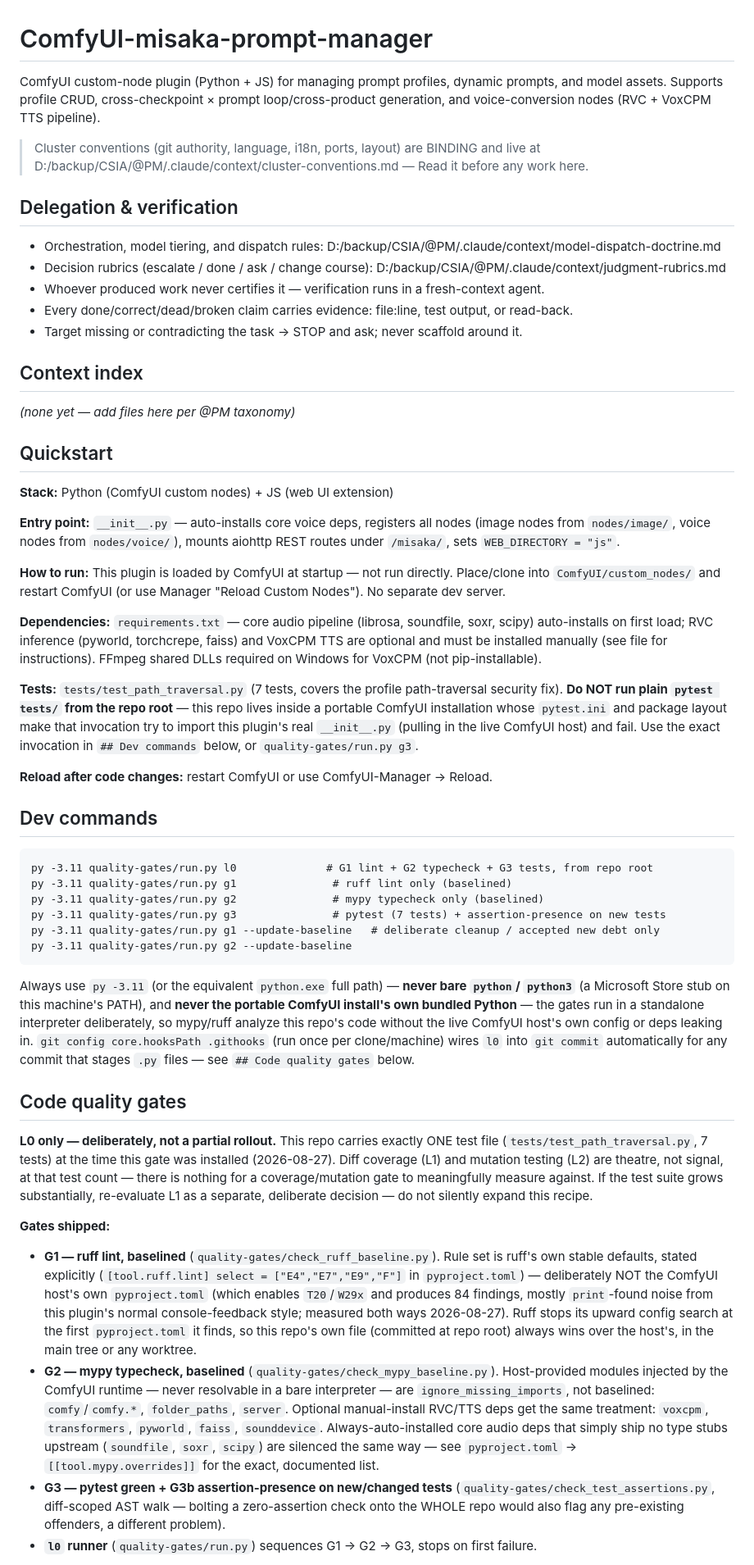
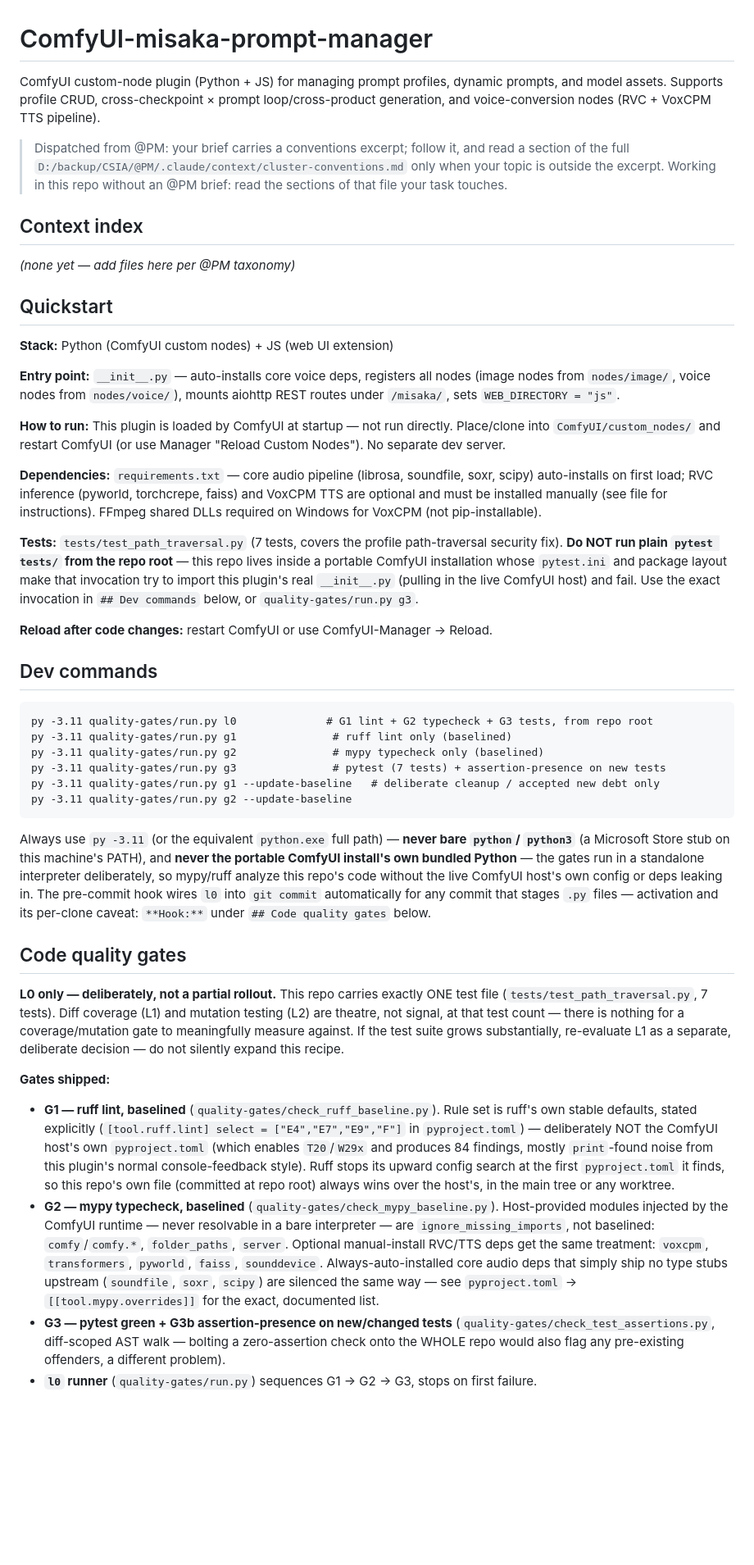
Before and after one commit to misaka10032s/ComfyUI-misaka-prompt-manager, a Markdown page: .claude/CLAUDE.md, the part around one of its changes. Shown at 82% size. Rendered like a GitHub page; blank space fills up the shorter version.

````diff
--- a/.claude/CLAUDE.md
+++ b/.claude/CLAUDE.md
@@ -1,19 +1,8 @@
 # ComfyUI-misaka-prompt-manager
 
-ComfyUI custom-node plugin (Python + JS) for managing prompt profiles, dynamic prompts, and
-model assets. Supports profile CRUD, cross-checkpoint × prompt loop/cross-product generation,
-and voice-conversion nodes (RVC + VoxCPM TTS pipeline).
+ComfyUI custom-node plugin (Python + JS) for managing prompt profiles, dynamic prompts, and model assets. Supports profile CRUD, cross-checkpoint × prompt loop/cross-product generation, and voice-conversion nodes (RVC + VoxCPM TTS pipeline).
 
-> Cluster conventions (git authority, language, i18n, ports, layout) are BINDING and live at
-> D:/backup/CSIA/@PM/.claude/context/cluster-conventions.md — Read it before any work here.
-
-## Delegation & verification
-
-- Orchestration, model tiering, and dispatch rules: D:/backup/CSIA/@PM/.claude/context/model-dispatch-doctrine.md
-- Decision rubrics (escalate / done / ask / change course): D:/backup/CSIA/@PM/.claude/context/judgment-rubrics.md
-- Whoever produced work never certifies it — verification runs in a fresh-context agent.
-- Every done/correct/dead/broken claim carries evidence: file:line, test output, or read-back.
-- Target missing or contradicting the task → STOP and ask; never scaffold around it.
+> Dispatched from @PM: your brief carries a conventions excerpt; follow it, and read a section of the full `D:/backup/CSIA/@PM/.claude/context/cluster-conventions.md` only when your topic is outside the excerpt. Working in this repo without an @PM brief: read the sections of that file your task touches.
 
 ## Context index
 
@@ -23,24 +12,13 @@ _(none yet — add files here per @PM taxonomy)_
 
 **Stack:** Python (ComfyUI custom nodes) + JS (web UI extension)
 
-**Entry point:** `__init__.py` — auto-installs core voice deps, registers all nodes
-(image nodes from `nodes/image/`, voice nodes from `nodes/voice/`), mounts
-aiohttp REST routes under `/misaka/`, sets `WEB_DIRECTORY = "js"`.
+**Entry point:** `__init__.py` — auto-installs core voice deps, registers all nodes (image nodes from `nodes/image/`, voice nodes from `nodes/voice/`), mounts aiohttp REST routes under `/misaka/`, sets `WEB_DIRECTORY = "js"`.
 
-**How to run:** This plugin is loaded by ComfyUI at startup — not run directly.
-Place/clone into `ComfyUI/custom_nodes/` and restart ComfyUI (or use Manager
-"Reload Custom Nodes"). No separate dev server.
+**How to run:** This plugin is loaded by ComfyUI at startup — not run directly. Place/clone into `ComfyUI/custom_nodes/` and restart ComfyUI (or use Manager "Reload Custom Nodes"). No separate dev server.
 
-**Dependencies:** `requirements.txt` — core audio pipeline (librosa, soundfile, soxr,
-scipy) auto-installs on first load; RVC inference (pyworld, torchcrepe, faiss) and
-VoxCPM TTS are optional and must be installed manually (see file for instructions).
-FFmpeg shared DLLs required on Windows for VoxCPM (not pip-installable).
+**Dependencies:** `requirements.txt` — core audio pipeline (librosa, soundfile, soxr, scipy) auto-installs on first load; RVC inference (pyworld, torchcrepe, faiss) and VoxCPM TTS are optional and must be installed manually (see file for instructions). FFmpeg shared DLLs required on Windows for VoxCPM (not pip-installable).
 
-**Tests:** `tests/test_path_traversal.py` (7 tests, covers the profile path-traversal security
-fix). **Do NOT run plain `pytest tests/` from the repo root** — this repo lives inside a
-portable ComfyUI installation whose `pytest.ini` and package layout make that invocation try
-to import this plugin's real `__init__.py` (pulling in the live ComfyUI host) and fail. Use
-the exact invocation in `## Dev commands` below, or `quality-gates/run.py g3`.
+**Tests:** `tests/test_path_traversal.py` (7 tests, covers the profile path-traversal security fix). **Do NOT run plain `pytest tests/` from the repo root** — this repo lives inside a portable ComfyUI installation whose `pytest.ini` and package layout make that invocation try to import this plugin's real `__init__.py` (pulling in the live ComfyUI host) and fail. Use the exact invocation in `## Dev commands` below, or `quality-gates/run.py g3`.
 
 **Reload after code changes:** restart ComfyUI or use ComfyUI-Manager → Reload.
 
@@ -55,40 +33,15 @@ py -3.11 quality-gates/run.py g1 --update-baseline   # deliberate cleanup / acce
 py -3.11 quality-gates/run.py g2 --update-baseline
 ```
 
-Always use `py -3.11` (or the equivalent `python.exe` full path) — **never bare `python`/
-`python3`** (a Microsoft Store stub on this machine's PATH), and **never the portable ComfyUI
-install's own bundled Python** — the gates run in a standalone interpreter deliberately, so
-mypy/ruff analyze this repo's code without the live ComfyUI host's own config or deps leaking
-in. `git config core.hooksPath .githooks` (run once per clone/machine) wires `l0` into
-`git commit` automatically for any commit that stages `.py` files — see
-`## Code quality gates` below.
+Always use `py -3.11` (or the equivalent `python.exe` full path) — **never bare `python`/ `python3`** (a Microsoft Store stub on this machine's PATH), and **never the portable ComfyUI install's own bundled Python** — the gates run in a standalone interpreter deliberately, so mypy/ruff analyze this repo's code without the live ComfyUI host's own config or deps leaking in. The pre-commit hook wires `l0` into `git commit` automatically for any commit that stages `.py` files — activation and its per-clone caveat: `**Hook:**` under `## Code quality gates` below.
 
 ## Code quality gates
 
-**L0 only — deliberately, not a partial rollout.** This repo carries exactly ONE test file
-(`tests/test_path_traversal.py`, 7 tests) at the time this gate was installed (2026-08-27).
-Diff coverage (L1) and mutation testing (L2) are theatre, not signal, at that test count —
-there is nothing for a coverage/mutation gate to meaningfully measure against. If the test
-suite grows substantially, re-evaluate L1 as a separate, deliberate decision — do not silently
-expand this recipe.
+**L0 only — deliberately, not a partial rollout.** This repo carries exactly ONE test file (`tests/test_path_traversal.py`, 7 tests). Diff coverage (L1) and mutation testing (L2) are theatre, not signal, at that test count — there is nothing for a coverage/mutation gate to meaningfully measure against. If the test suite grows substantially, re-evaluate L1 as a separate, deliberate decision — do not silently expand this recipe.
 
 **Gates shipped:**
-- **G1 — ruff lint, baselined** (`quality-gates/check_ruff_baseline.py`). Rule set is ruff's
-  own stable defaults, stated explicitly (`[tool.ruff.lint] select = ["E4","E7","E9","F"]` in
-  `pyproject.toml`) — deliberately NOT the ComfyUI host's own `pyproject.toml` (which enables
-  `T20`/`W29x` and produces 84 findings, mostly `print`-found noise from this plugin's normal
-  console-feedback style; measured both ways 2026-08-27). Ruff stops its upward config search
-  at the first `pyproject.toml` it finds, so this repo's own file (committed at repo root)
-  always wins over the host's, in the main tree or any worktree.
-- **G2 — mypy typecheck, baselined** (`quality-gates/check_mypy_baseline.py`). Host-provided
-  modules injected by the ComfyUI runtime — never resolvable in a bare interpreter — are
-  `ignore_missing_imports`, not baselined: `comfy`/`comfy.*`, `folder_paths`, `server`.
-  Optional manual-install RVC/TTS deps get the same treatment: `voxcpm`, `transformers`,
-  `pyworld`, `faiss`, `sounddevice`. Always-auto-installed core audio deps that simply ship no
-  type stubs upstream (`soundfile`, `soxr`, `scipy`) are silenced the same way — see
-  `pyproject.toml` -> `[[tool.mypy.overrides]]` for the exact, documented list.
-- **G3 — pytest green + G3b assertion-presence on new/changed tests**
-  (`quality-gates/check_test_assertions.py`, diff-scoped AST walk — bolting a zero-assertion
-  check onto the WHOLE repo would also flag any pre-existing offenders, a different problem).
+- **G1 — ruff lint, baselined** (`quality-gates/check_ruff_baseline.py`). Rule set is ruff's own stable defaults, stated explicitly (`[tool.ruff.lint] select = ["E4","E7","E9","F"]` in `pyproject.toml`) — deliberately NOT the ComfyUI host's own `pyproject.toml` (which enables `T20`/`W29x` and produces 84 findings, mostly `print`-found noise from this plugin's normal console-feedback style). Ruff stops its upward config search at the first `pyproject.toml` it finds, so this repo's own file (committed at repo root) always wins over the host's, in the main tree or any worktree.
+- **G2 — mypy typecheck, baselined** (`quality-gates/check_mypy_baseline.py`). Host-provided modules injected by the ComfyUI runtime — never resolvable in a bare interpreter — are `ignore_missing_imports`, not baselined: `comfy`/`comfy.*`, `folder_paths`, `server`. Optional manual-install RVC/TTS deps get the same treatment: `voxcpm`, `transformers`, `pyworld`, `faiss`, `sounddevice`. Always-auto-installed core audio deps that simply ship no type stubs upstream (`soundfile`, `soxr`, `scipy`) are silenced the same way — see `pyproject.toml` -> `[[tool.mypy.overrides]]` for the exact, documented list.
+- **G3 — pytest green + G3b assertion-presence on new/changed tests** (`quality-gates/check_test_assertions.py`, diff-scoped AST walk — bolting a zero-assertion check onto the WHOLE repo would also flag any pre-existing offenders, a different problem).
 - **`l0` runner** (`quality-gates/run.py`) sequences G1 → G2 → G3, stops on first failure.
 
````
Also changed, not shown: other parts of .claude/CLAUDE.md (+9 -47 lines), 1 other file.
